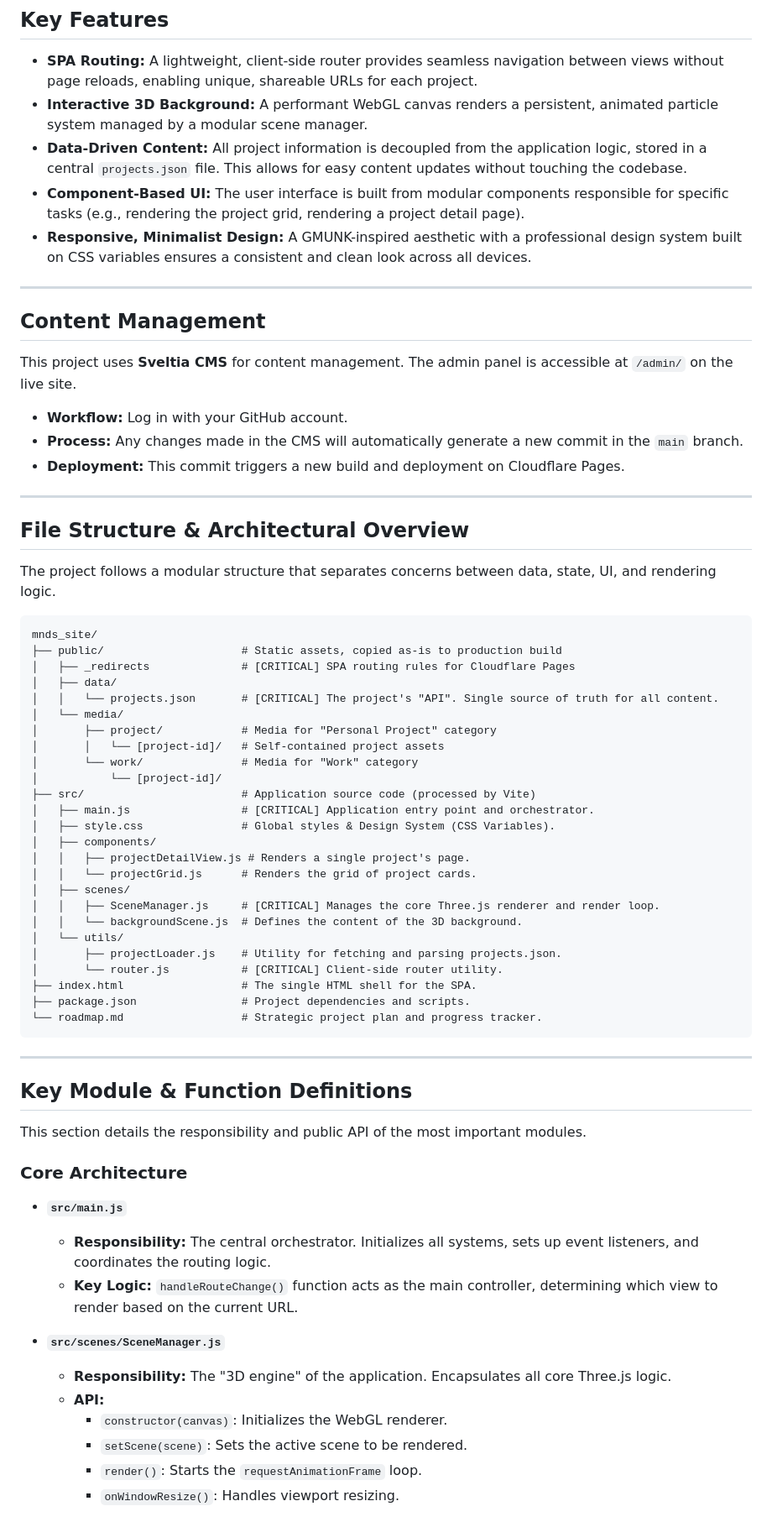
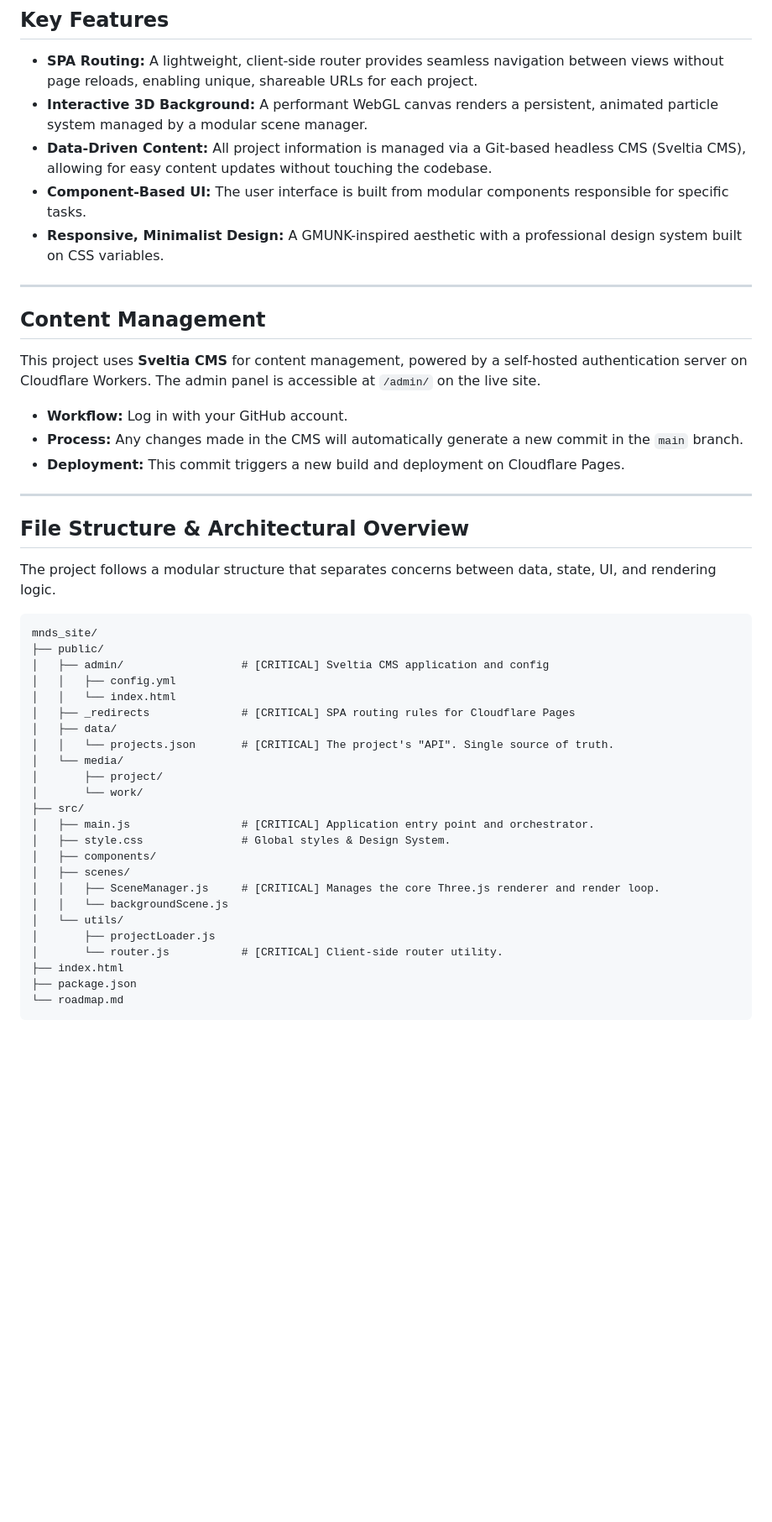
Before and after one commit to MatheusMeM/mnds_site, a Markdown page: README.md, the part around one of its changes. Shown at 84% size. GitHub-like rendering; blank space fills up the shorter version.

Commit message:
chore(docs): updated readme and roadmap files

````diff
--- a/README.md
+++ b/README.md
@@ -9,15 +9,15 @@ An interactive portfolio for Matheus Mendes, built as a modern Single-Page Appli
 
 - **SPA Routing:** A lightweight, client-side router provides seamless navigation between views without page reloads, enabling unique, shareable URLs for each project.
 - **Interactive 3D Background:** A performant WebGL canvas renders a persistent, animated particle system managed by a modular scene manager.
-- **Data-Driven Content:** All project information is decoupled from the application logic, stored in a central `projects.json` file. This allows for easy content updates without touching the codebase.
-- **Component-Based UI:** The user interface is built from modular components responsible for specific tasks (e.g., rendering the project grid, rendering a project detail page).
-- **Responsive, Minimalist Design:** A GMUNK-inspired aesthetic with a professional design system built on CSS variables ensures a consistent and clean look across all devices.
+- **Data-Driven Content:** All project information is managed via a Git-based headless CMS (Sveltia CMS), allowing for easy content updates without touching the codebase.
+- **Component-Based UI:** The user interface is built from modular components responsible for specific tasks.
+- **Responsive, Minimalist Design:** A GMUNK-inspired aesthetic with a professional design system built on CSS variables.
 
 ---
 
 ## Content Management
 
-This project uses **Sveltia CMS** for content management. The admin panel is accessible at `/admin/` on the live site.
+This project uses **Sveltia CMS** for content management, powered by a self-hosted authentication server on Cloudflare Workers. The admin panel is accessible at `/admin/` on the live site.
 
 -   **Workflow:** Log in with your GitHub account.
 -   **Process:** Any changes made in the CMS will automatically generate a new commit in the `main` branch.
@@ -31,49 +31,27 @@ The project follows a modular structure that separates concerns between data, st
 
 ```
 mnds_site/
-├── public/                     # Static assets, copied as-is to production build
+├── public/
+│   ├── admin/                  # [CRITICAL] Sveltia CMS application and config
+│   │   ├── config.yml
+│   │   └── index.html
 │   ├── _redirects              # [CRITICAL] SPA routing rules for Cloudflare Pages
 │   ├── data/
-│   │   └── projects.json       # [CRITICAL] The project's "API". Single source of truth for all content.
+│   │   └── projects.json       # [CRITICAL] The project's "API". Single source of truth.
 │   └── media/
-│       ├── project/            # Media for "Personal Project" category
-│       │   └── [project-id]/   # Self-contained project assets
-│       └── work/               # Media for "Work" category
-│           └── [project-id]/
-├── src/                        # Application source code (processed by Vite)
+│       ├── project/
+│       └── work/
+├── src/
 │   ├── main.js                 # [CRITICAL] Application entry point and orchestrator.
-│   ├── style.css               # Global styles & Design System (CSS Variables).
+│   ├── style.css               # Global styles & Design System.
 │   ├── components/
-│   │   ├── projectDetailView.js # Renders a single project's page.
-│   │   └── projectGrid.js      # Renders the grid of project cards.
 │   ├── scenes/
 │   │   ├── SceneManager.js     # [CRITICAL] Manages the core Three.js renderer and render loop.
-│   │   └── backgroundScene.js  # Defines the content of the 3D background.
+│   │   └── backgroundScene.js
 │   └── utils/
-│       ├── projectLoader.js    # Utility for fetching and parsing projects.json.
+│       ├── projectLoader.js
 │       └── router.js           # [CRITICAL] Client-side router utility.
-├── index.html                  # The single HTML shell for the SPA.
-├── package.json                # Project dependencies and scripts.
-└── roadmap.md                  # Strategic project plan and progress tracker.
+├── index.html
+├── package.json
+└── roadmap.md
 ```
-
----
-
-## Key Module & Function Definitions
-
-This section details the responsibility and public API of the most important modules.
-
-### Core Architecture
-
--   **`src/main.js`**
-    -   **Responsibility:** The central orchestrator. Initializes all systems, sets up event listeners, and coordinates the routing logic.
-    -   **Key Logic:** `handleRouteChange()` function acts as the main controller, determining which view to render based on the current URL.
-
--   **`src/scenes/SceneManager.js`**
-    -   **Responsibility:** The "3D engine" of the application. Encapsulates all core Three.js logic.
-    -   **API:**
-        -   `constructor(canvas)`: Initializes the WebGL renderer.
-        -   `setScene(scene)`: Sets the active scene to be rendered.
-        -   `render()`: Starts the `requestAnimationFrame` loop.
-        -   `onWindowResize()`: Handles viewport resizing.
-
````
Also changed, not shown: other parts of README.md (+5 -27 lines), roadmap.md (+16 -13 lines).
